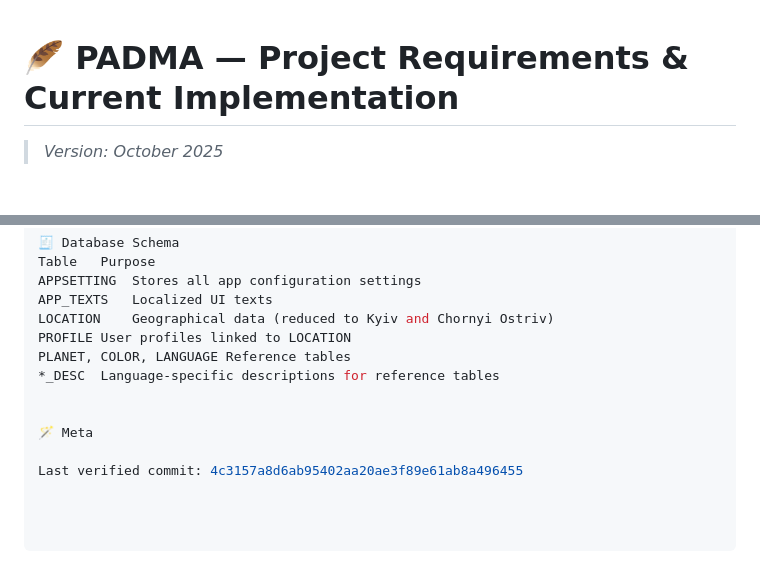
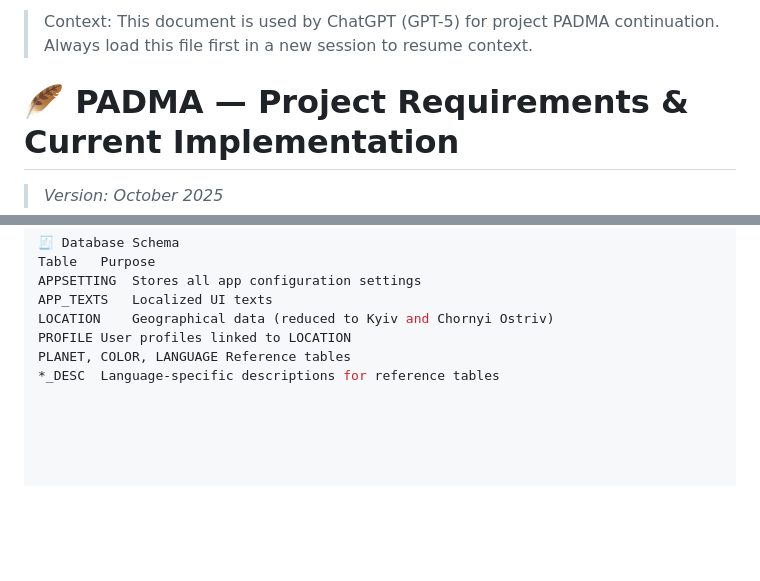
Before and after one commit to Serhii-Sheremet/PADMA, a Markdown page: PADMA/docs/requirements.md, 2 parts joined by grey strips. GitHub-like rendering; blank space fills up the shorter version.

Commit message:
updated requirements

```diff
--- a/PADMA/docs/requirements.md
+++ b/PADMA/docs/requirements.md
@@ -1,3 +1,7 @@
+> Context: This document is used by ChatGPT (GPT-5) for project PADMA continuation.
+> Always load this file first in a new session to resume context.
+
+
 # 🪶 PADMA — Project Requirements & Current Implementation
 > _Version: October 2025_
 
@@ -286,8 +290,3 @@ LOCATION	Geographical data (reduced to Kyiv and Chornyi Ostriv)
 PROFILE	User profiles linked to LOCATION
 PLANET, COLOR, LANGUAGE	Reference tables
 *_DESC	Language-specific descriptions for reference tables
-
-
-🪄 Meta
-
-Last verified commit: 4c3157a8d6ab95402aa20ae3f89e61ab8a496455
```
